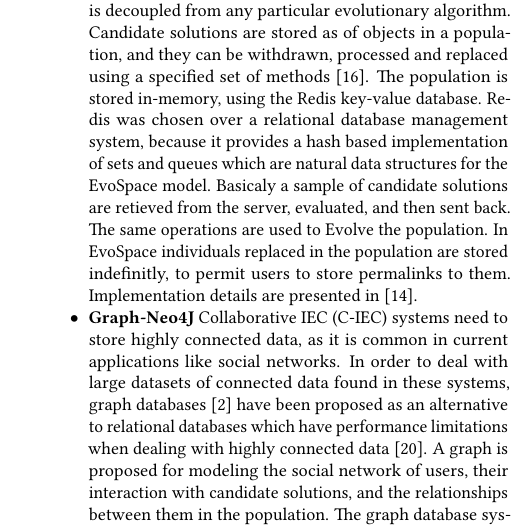
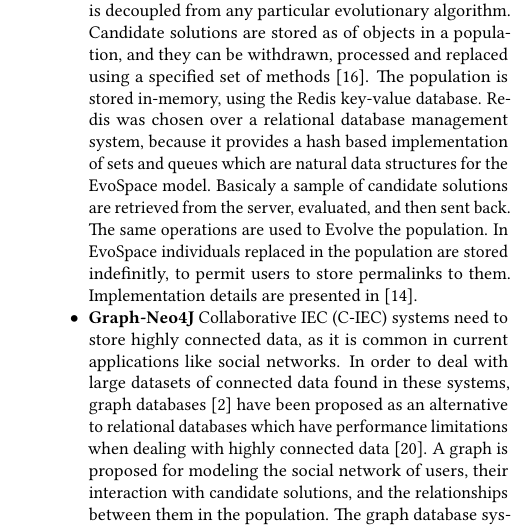
Before and after one commit to mariosky/2017-Human-Centered-IEC, a LaTeX paper (2017-GECCO-Modeling-User-Interactions-in-IEC/paper-front.tex, which reads 2017-GECCO-Modeling-User-Interactions-in-IEC/paper-body.tex): part of one column of page 4 of 8, cut so that both start at the same text. Compiled offline with pdfLaTeX.

Commit message:
otro typo arreglado

```diff
--- a/2017-GECCO-Modeling-User-Interactions-in-IEC/paper-body.tex
+++ b/2017-GECCO-Modeling-User-Interactions-in-IEC/paper-body.tex
@@ -277,7 +277,7 @@ processed and replaced using a specified set of methods \cite{GValdez2015}. The
 is stored in-memory, using the Redis key-value database. Redis was chosen over a relational
 database management system, because it provides a hash based implementation of sets and
 queues which are natural data structures for the EvoSpace model. Basicaly a sample of
-candidate solutions are retieved from the server, evaluated, and then sent back.
+candidate solutions are retrieved from the server, evaluated, and then sent back.
 The same operations are used to Evolve the population. In EvoSpace individuals replaced
 in the population are stored indefinitly, to permit users to store permalinks to them.
 Implementation details are presented in \cite{garcia2013evospace}.
```
